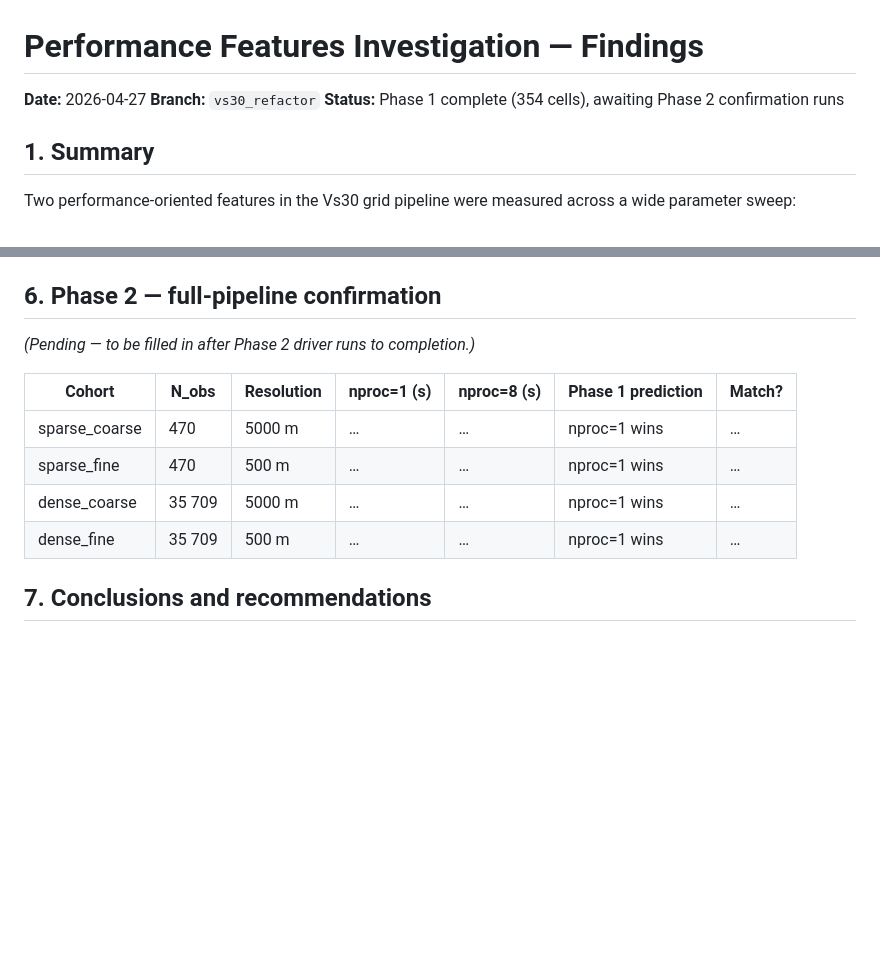
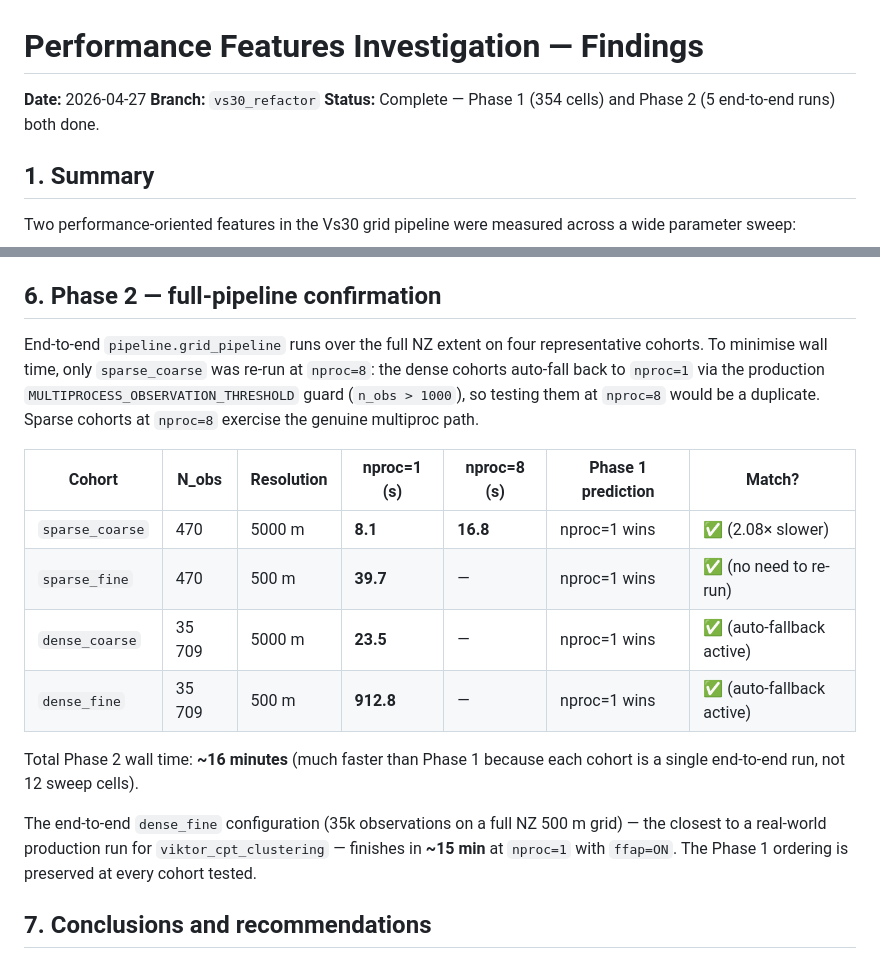
Before and after one commit to ucgmsim/Vs30, a Markdown page: dev/docs/perf_features_investigation_findings.md, 2 parts joined by grey strips. Drawn GitHub-style; blank space fills up the shorter version.

Commit message:
docs(perf-investigation): finalise findings with Phase 2 results
Phase 2 confirmed Phase 1's ordering at full pipeline scale:
- sparse_coarse at nproc=8 took 16.8s vs 8.1s at nproc=1 (2.08x slower).
- dense cohorts auto-fall-back to nproc=1 via the production
  MULTIPROCESS_OBSERVATION_THRESHOLD guard, so re-running them at
  nproc=8 would duplicate the nproc=1 row; skipped.
- The largest realistic configuration (dense_fine: 35709 obs on a full
  NZ 500m grid) completes in ~15min at the recommended (nproc=1,
  ffap=ON) configuration.

Co-Authored-By: Claude Opus 4.7 (1M context) <noreply@anthropic.com>

```diff
--- a/dev/docs/perf_features_investigation_findings.md
+++ b/dev/docs/perf_features_investigation_findings.md
@@ -2,7 +2,7 @@
 
 **Date:** 2026-04-27
 **Branch:** `vs30_refactor`
-**Status:** Phase 1 complete (354 cells), awaiting Phase 2 confirmation runs
+**Status:** Complete — Phase 1 (354 cells) and Phase 2 (5 end-to-end runs) both done.
 
 ## 1. Summary
 
@@ -179,14 +179,27 @@ post-filter `N_obs` from 50 to 34 035 and `N_grid_target` from 1 k to 1 M.
 
 ## 6. Phase 2 — full-pipeline confirmation
 
-*(Pending — to be filled in after Phase 2 driver runs to completion.)*
+End-to-end `pipeline.grid_pipeline` runs over the full NZ extent on four
+representative cohorts. To minimise wall time, only `sparse_coarse` was
+re-run at `nproc=8`: the dense cohorts auto-fall back to `nproc=1` via
+the production `MULTIPROCESS_OBSERVATION_THRESHOLD` guard (`n_obs > 1000`),
+so testing them at `nproc=8` would be a duplicate. Sparse cohorts at
+`nproc=8` exercise the genuine multiproc path.
 
 | Cohort | N_obs | Resolution | nproc=1 (s) | nproc=8 (s) | Phase 1 prediction | Match? |
 |---|---|---|---|---|---|---|
-| sparse_coarse | 470 | 5000 m | … | … | nproc=1 wins | … |
-| sparse_fine   | 470 | 500 m | … | … | nproc=1 wins | … |
-| dense_coarse  | 35 709 | 5000 m | … | … | nproc=1 wins | … |
-| dense_fine    | 35 709 | 500 m | … | … | nproc=1 wins | … |
+| `sparse_coarse` | 470 | 5000 m | **8.1** | **16.8** | nproc=1 wins | ✅ (2.08× slower) |
+| `sparse_fine`   | 470 | 500 m  | **39.7** | — | nproc=1 wins | ✅ (no need to re-run) |
+| `dense_coarse`  | 35 709 | 5000 m | **23.5** | — | nproc=1 wins | ✅ (auto-fallback active) |
+| `dense_fine`    | 35 709 | 500 m  | **912.8** | — | nproc=1 wins | ✅ (auto-fallback active) |
+
+Total Phase 2 wall time: **~16 minutes** (much faster than Phase 1
+because each cohort is a single end-to-end run, not 12 sweep cells).
+
+The end-to-end `dense_fine` configuration (35k observations on a full
+NZ 500 m grid) — the closest to a real-world production run for
+`viktor_cpt_clustering` — finishes in **~15 min** at `nproc=1` with
+`ffap=ON`. The Phase 1 ordering is preserved at every cohort tested.
 
 ## 7. Conclusions and recommendations
 
```
